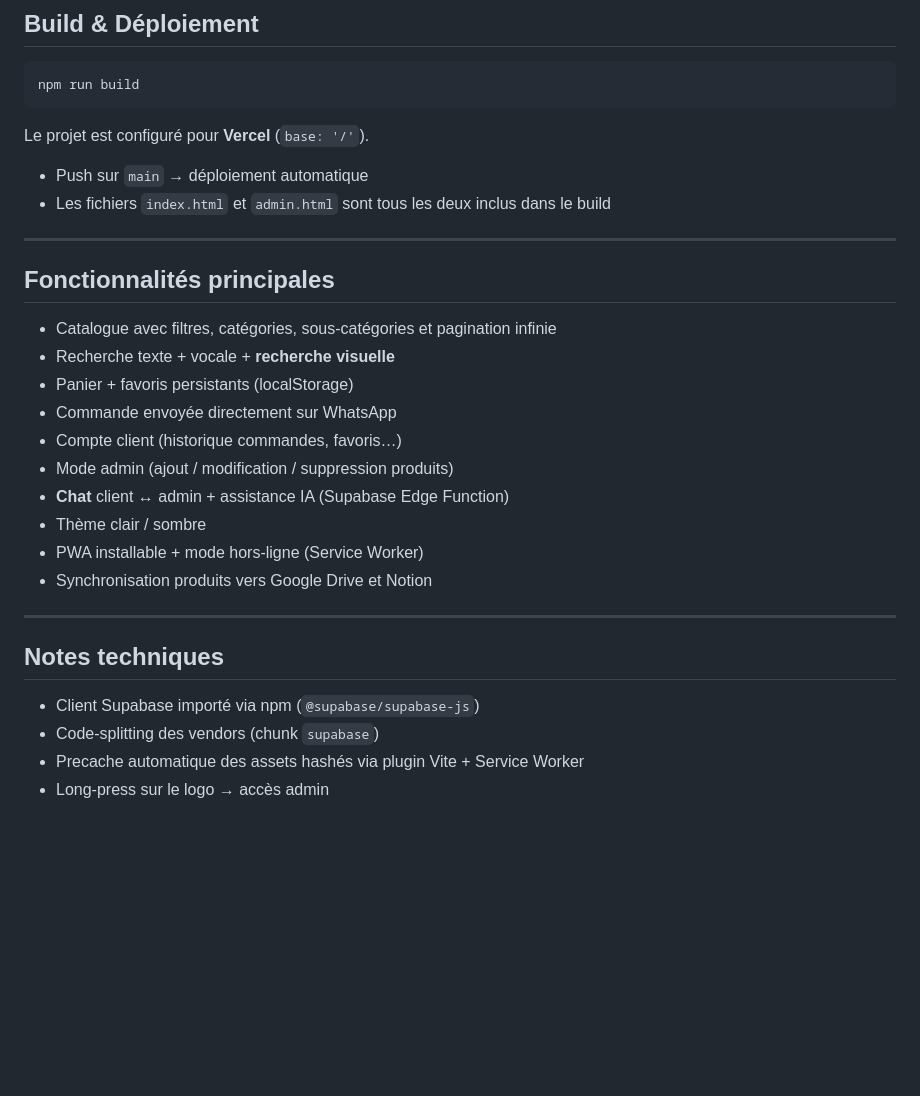
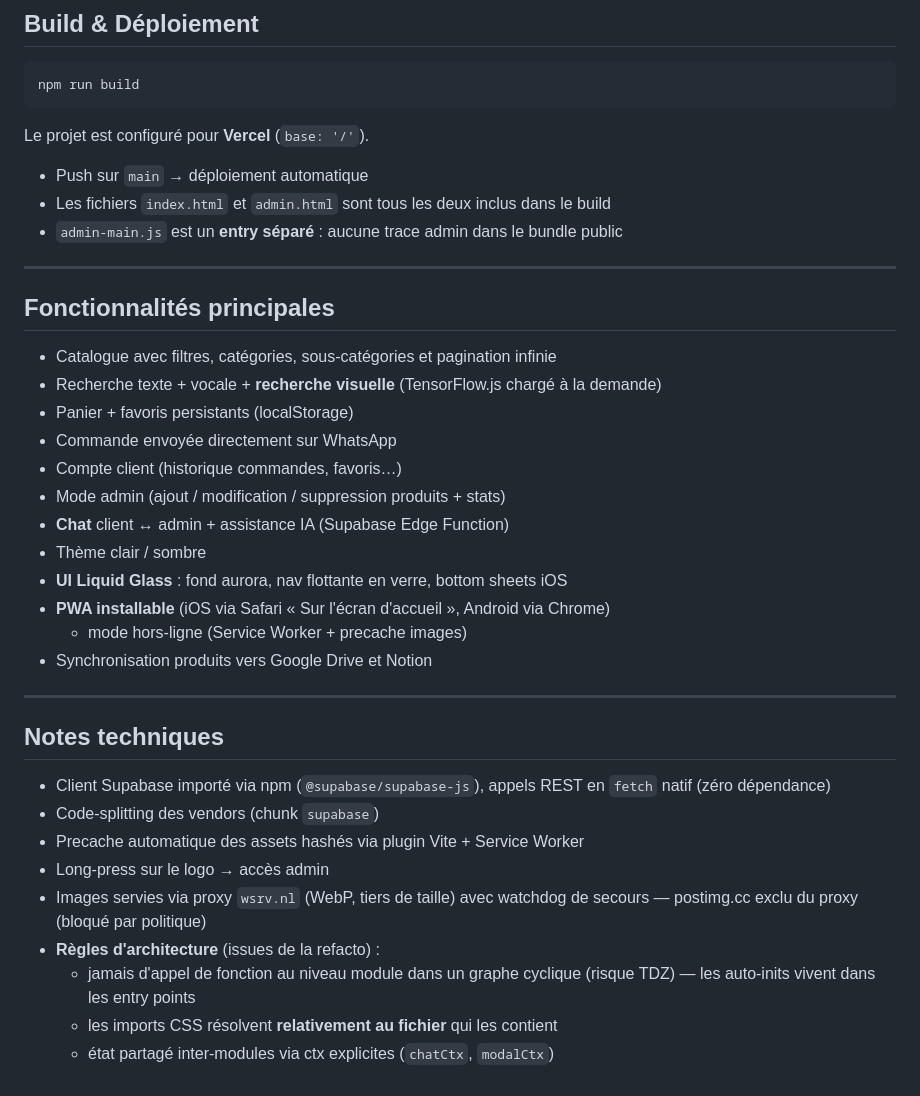
Before and after one commit to Nejb00/nrj-marketplace, a Markdown page: README.md, the part around one of its changes. Rendered like a GitHub page; blank space fills up the shorter version.

```diff
--- a/README.md
+++ b/README.md
@@ -122,27 +136,37 @@ Le projet est configuré pour **Vercel** (`base: '/'`).
 
 - Push sur `main` → déploiement automatique
 - Les fichiers `index.html` et `admin.html` sont tous les deux inclus dans le build
+- `admin-main.js` est un **entry séparé** : aucune trace admin dans le bundle public
 
 ---
 
 ## Fonctionnalités principales
 
 - Catalogue avec filtres, catégories, sous-catégories et pagination infinie
-- Recherche texte + vocale + **recherche visuelle**
+- Recherche texte + vocale + **recherche visuelle** (TensorFlow.js chargé à la demande)
 - Panier + favoris persistants (localStorage)
 - Commande envoyée directement sur WhatsApp
 - Compte client (historique commandes, favoris…)
-- Mode admin (ajout / modification / suppression produits)
+- Mode admin (ajout / modification / suppression produits + stats)
 - **Chat** client ↔ admin + assistance IA (Supabase Edge Function)
 - Thème clair / sombre
-- PWA installable + mode hors-ligne (Service Worker)
+- **UI Liquid Glass** : fond aurora, nav flottante en verre, bottom sheets iOS
+- **PWA installable** (iOS via Safari « Sur l'écran d'accueil », Android via Chrome)
+  + mode hors-ligne (Service Worker + precache images)
 - Synchronisation produits vers Google Drive et Notion
 
 ---
 
 ## Notes techniques
 
-- Client Supabase importé via npm (`@supabase/supabase-js`)
+- Client Supabase importé via npm (`@supabase/supabase-js`), appels REST en `fetch` natif (zéro dépendance)
 - Code-splitting des vendors (chunk `supabase`)
 - Precache automatique des assets hashés via plugin Vite + Service Worker
 - Long-press sur le logo → accès admin
+- Images servies via proxy `wsrv.nl` (WebP, tiers de taille) avec watchdog
+  de secours — postimg.cc exclu du proxy (bloqué par politique)
+- **Règles d'architecture** (issues de la refacto) :
+  - jamais d'appel de fonction au niveau module dans un graphe cyclique
+    (risque TDZ) — les auto-inits vivent dans les entry points
+  - les imports CSS résolvent **relativement au fichier** qui les contient
+  - état partagé inter-modules via ctx explicites (`chatCtx`, `modalCtx`)
```
Also changed, not shown: other parts of README.md (+53 -39 lines).
